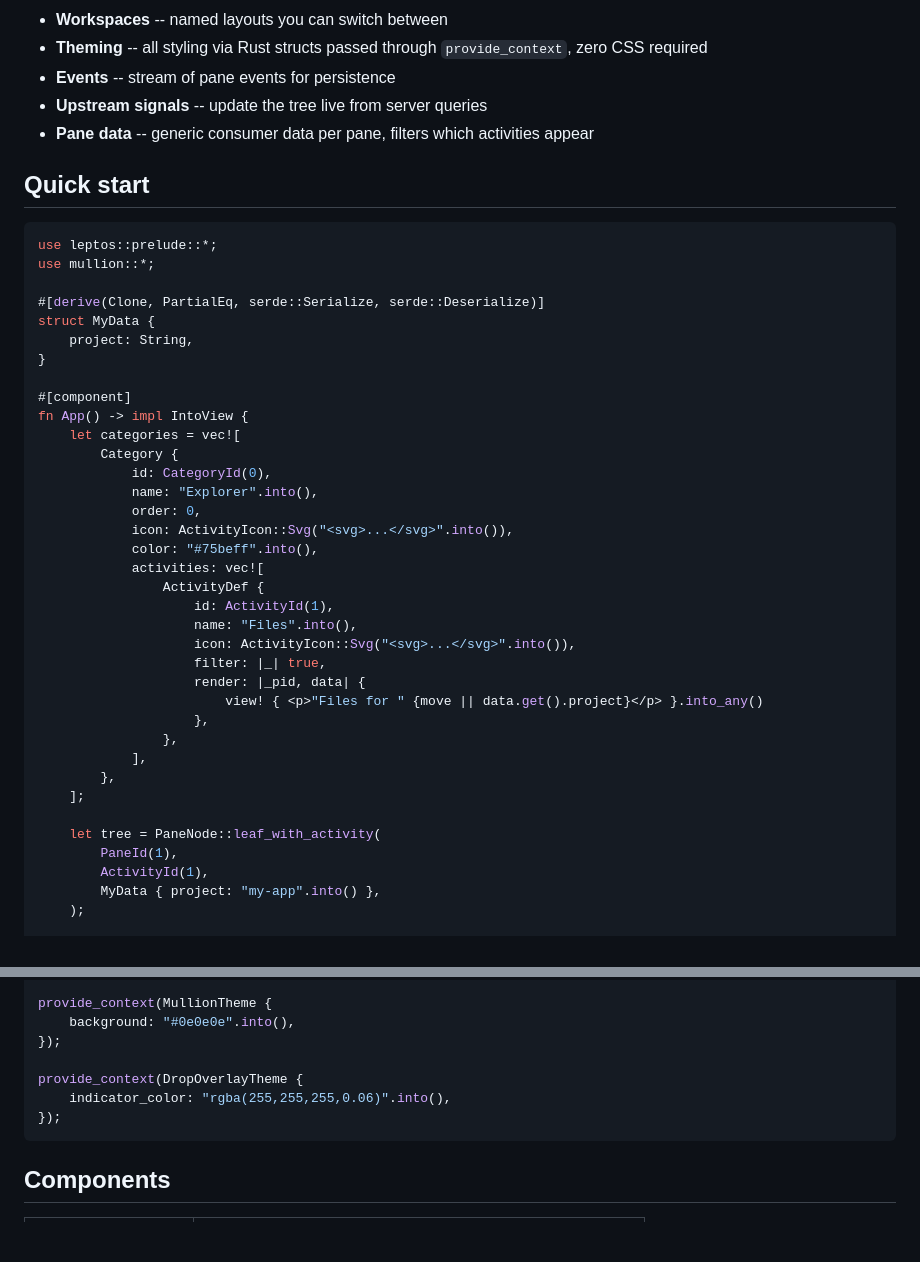
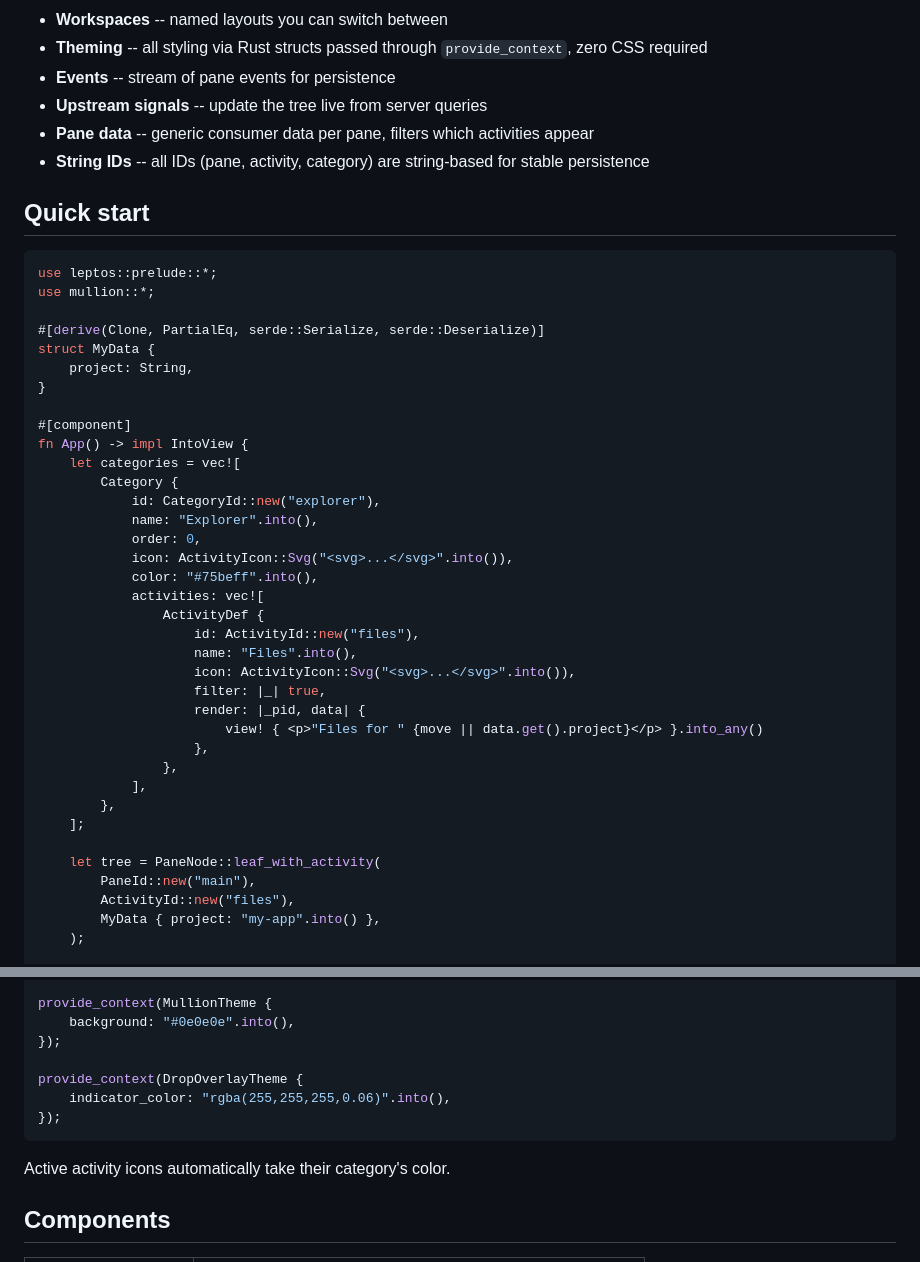
Before and after one commit to ignition-is-go/mullion, a Markdown page: README.md, 2 parts joined by grey strips. GitHub-like rendering; blank space fills up the shorter version.

````diff
--- a/README.md
+++ b/README.md
@@ -14,6 +14,7 @@ Named after the vertical bars between window panes in architecture.
 - **Events** -- stream of pane events for persistence
 - **Upstream signals** -- update the tree live from server queries
 - **Pane data** -- generic consumer data per pane, filters which activities appear
+- **String IDs** -- all IDs (pane, activity, category) are string-based for stable persistence
 
 ## Quick start
 
@@ -30,14 +31,14 @@ struct MyData {
 fn App() -> impl IntoView {
     let categories = vec![
         Category {
-            id: CategoryId(0),
+            id: CategoryId::new("explorer"),
             name: "Explorer".into(),
             order: 0,
             icon: ActivityIcon::Svg("<svg>...</svg>".into()),
             color: "#75beff".into(),
             activities: vec![
                 ActivityDef {
-                    id: ActivityId(1),
+                    id: ActivityId::new("files"),
                     name: "Files".into(),
                     icon: ActivityIcon::Svg("<svg>...</svg>".into()),
                     filter: |_| true,
@@ -50,8 +51,8 @@ fn App() -> impl IntoView {
     ];
 
     let tree = PaneNode::leaf_with_activity(
-        PaneId(1),
-        ActivityId(1),
+        PaneId::new("main"),
+        ActivityId::new("files"),
         MyData { project: "my-app".into() },
     );
 
@@ -104,6 +107,8 @@ provide_context(DropOverlayTheme {
 });
 ```
 
+Active activity icons automatically take their category's color.
+
 ## Components
 
 | Component | Purpose |
````
Also changed, not shown: other parts of README.md (+33 -10 lines).
